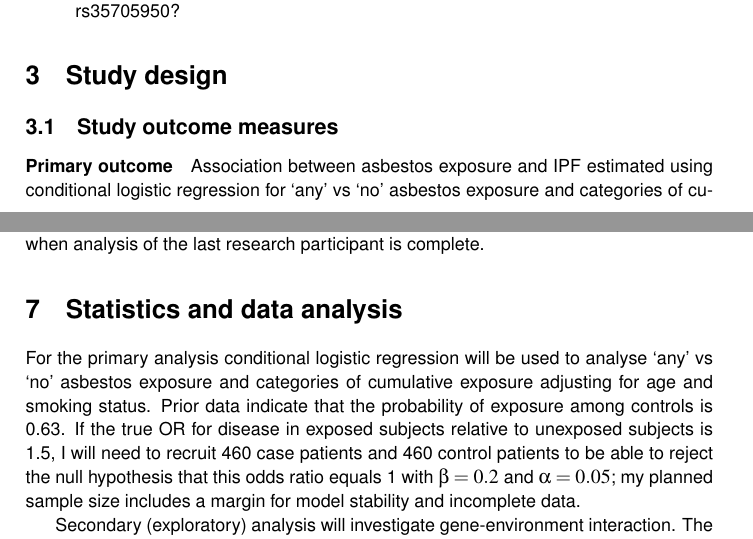
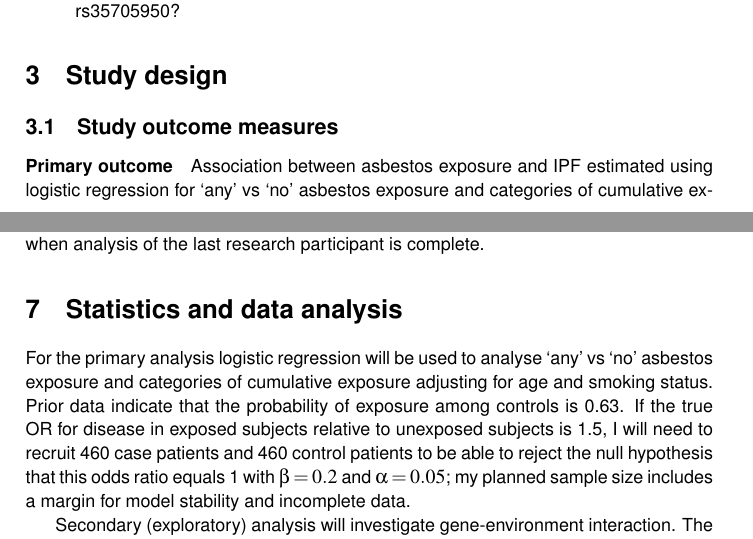
Before and after one commit to drcjar/ipfjes, a LaTeX document (ipfjes-protocol.tex): two parts of pages 8 and 11 of 30, joined at a grey line, cut so that both start at the same text. Compiled offline with pdfLaTeX.

```diff
--- a/ipfjes-protocol.tex
+++ b/ipfjes-protocol.tex
@@ -270,7 +270,7 @@
 \section{Study design}
 \subsection{Study outcome measures}
 \paragraph{Primary outcome}
-Association between asbestos exposure and IPF estimated using conditional logistic regression for ‘any’ vs ‘no’ asbestos exposure and categories of cumulative exposure and adjusting for age and smoking status.
+Association between asbestos exposure and IPF estimated using logistic regression for ‘any’ vs ‘no’ asbestos exposure and categories of cumulative exposure and adjusting for age and smoking status.
 
 \paragraph{Secondary outcome}
 Gene-environment interaction odds ratio (for MUC5B rs35705950 and asbestos exposure)
@@ -369,7 +369,7 @@
 Research participants will complete an interview and a blood test. The study will end when analysis of the last research participant is complete.
 
 \section{Statistics and data analysis}
-For the primary analysis conditional logistic regression will be used to analyse ‘any’ vs ‘no’ asbestos exposure and
+For the primary analysis logistic regression will be used to analyse ‘any’ vs ‘no’ asbestos exposure and
 categories of cumulative exposure adjusting for age and smoking status. Prior data indicate that the probability of
 exposure among controls is 0.63. If the true OR for disease in exposed subjects relative to unexposed subjects is 1.5,
 I will need to recruit 460 case patients and 460 control patients to be able to reject the null hypothesis that this odds
```
Also changed, not shown: CHANGELOG.md (added), changelog.txt (deleted), ipfjes-consent.pdf, ipfjes-protocol.pdf, ipfjes-protocol.tex (2 more changed lines).
